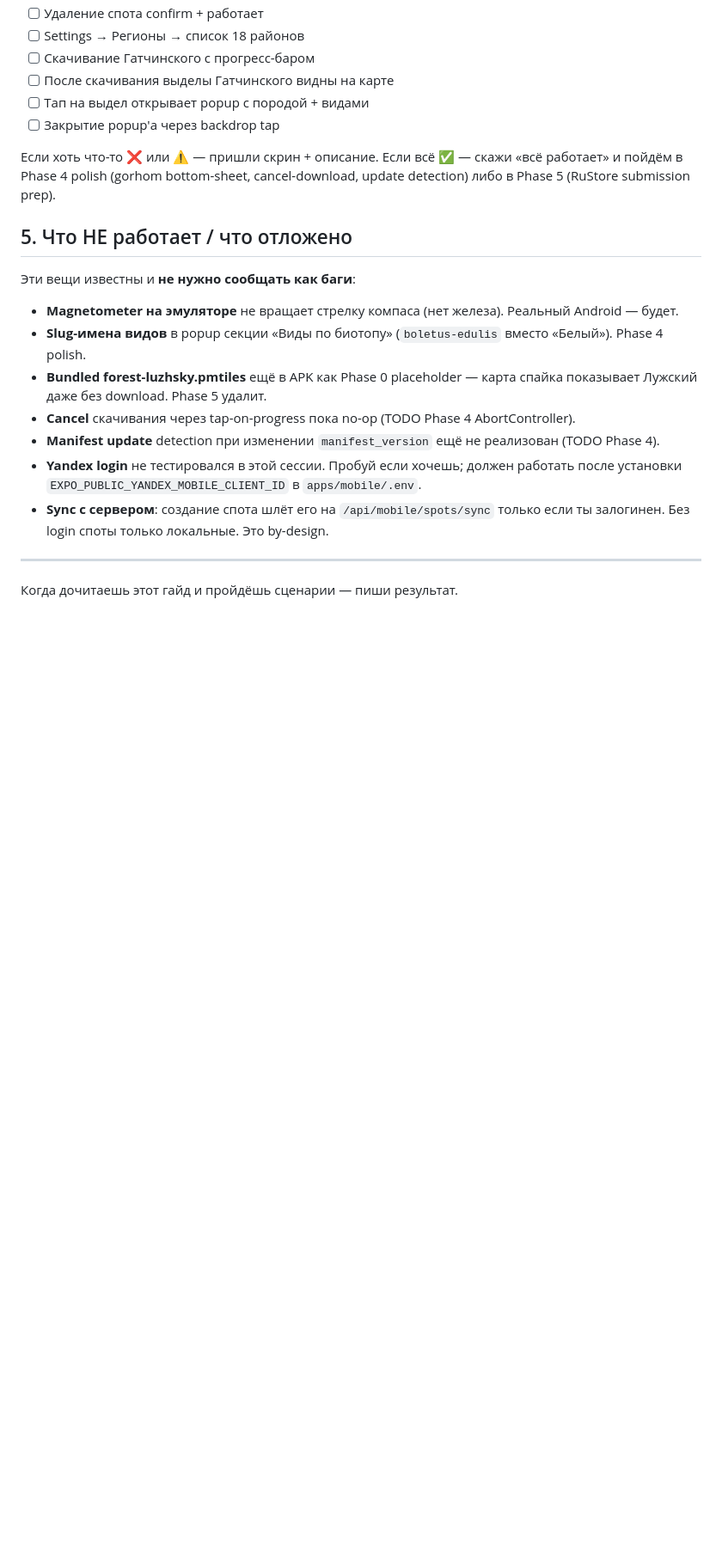
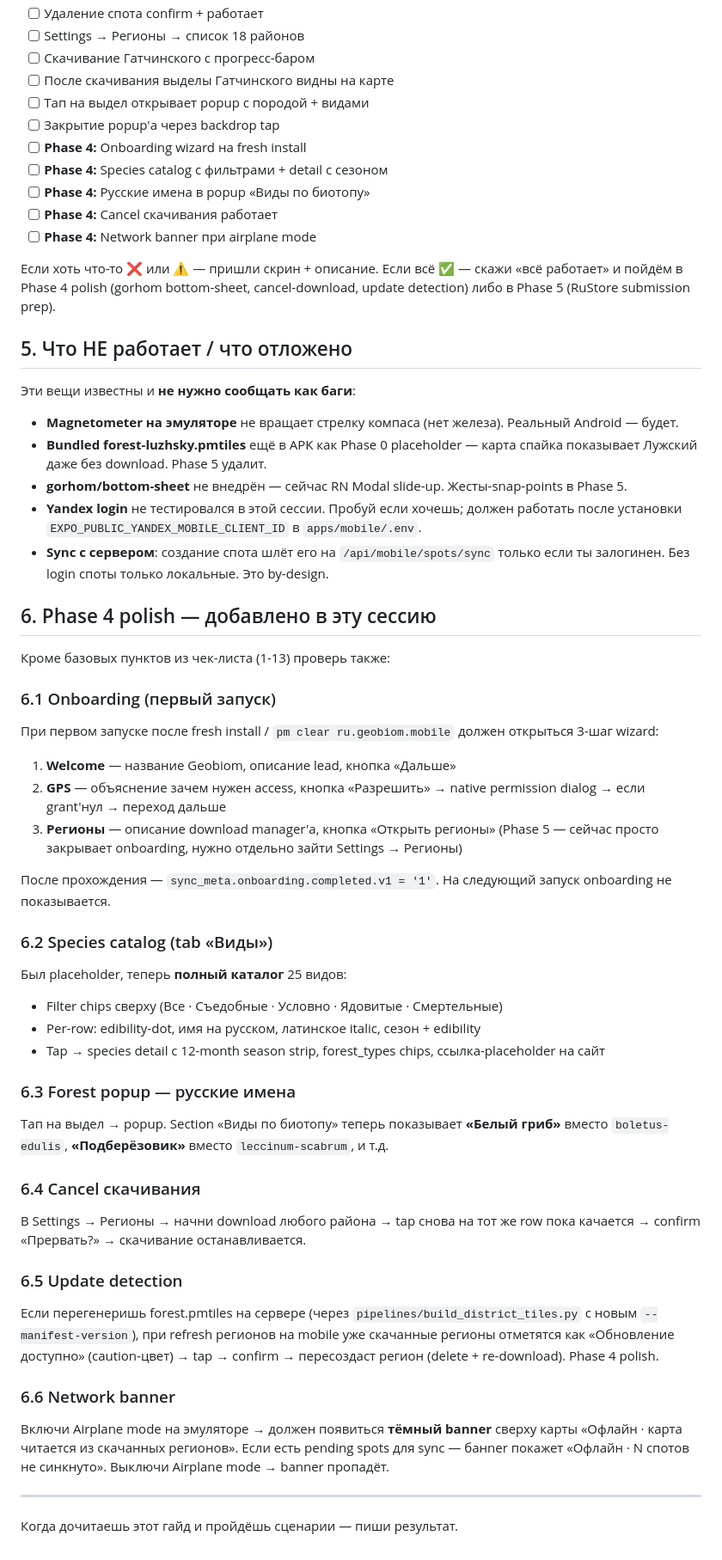
Before and after one commit to yungkocherov/mushroom_map, a Markdown page: docs/mobile-verification-2026-05.md, the part around the change. Shown at 86% size. Drawn GitHub-style; blank space fills up the shorter version.

Commit message:
docs(mobile): Phase 4 done — verification guide + plan + memory updated
Phase 4.1-4.6 в коде (commit a96ccb6):
- Russian species names в popup
- Cancel-in-progress download
- Manifest update detection
- Onboarding 3 screens
- Species catalog tab + detail
- NetworkBanner

Phase 4.7 (gorhom/bottom-sheet) перенесён в Phase 5 prep.

Verification guide расширен 5-ю Phase 4 проверочными сценариями:
onboarding wizard, species catalog, Russian names в popup, cancel-
download, network banner при airplane mode.

CLAUDE.md mobile section обновлена под Phase 2 + 3 + 4 done.

Co-Authored-By: Claude Opus 4.7 (1M context) <noreply@anthropic.com>

```diff
--- a/docs/mobile-verification-2026-05.md
+++ b/docs/mobile-verification-2026-05.md
@@ -175,6 +175,11 @@ adb logcat -t 100 *:E ReactNativeJS:V *:S | head -50
 - [ ] После скачивания выделы Гатчинского видны на карте
 - [ ] Тап на выдел открывает popup с породой + видами
 - [ ] Закрытие popup'а через backdrop tap
+- [ ] **Phase 4:** Onboarding wizard на fresh install
+- [ ] **Phase 4:** Species catalog с фильтрами + detail с сезоном
+- [ ] **Phase 4:** Русские имена в popup «Виды по биотопу»
+- [ ] **Phase 4:** Cancel скачивания работает
+- [ ] **Phase 4:** Network banner при airplane mode
 
 Если хоть что-то ❌ или ⚠️ — пришли скрин + описание. Если всё ✅ —
 скажи «всё работает» и пойдём в Phase 4 polish (gorhom bottom-sheet,
@@ -187,20 +192,69 @@ prep).
 
 - **Magnetometer на эмуляторе** не вращает стрелку компаса (нет
   железа). Реальный Android — будет.
-- **Slug-имена видов** в popup секции «Виды по биотопу» (`boletus-edulis`
-  вместо «Белый»). Phase 4 polish.
 - **Bundled forest-luzhsky.pmtiles** ещё в APK как Phase 0 placeholder —
   карта спайка показывает Лужский даже без download. Phase 5 удалит.
-- **Cancel** скачивания через tap-on-progress пока no-op (TODO Phase 4
-  AbortController).
-- **Manifest update** detection при изменении `manifest_version` ещё
-  не реализован (TODO Phase 4).
+- **gorhom/bottom-sheet** не внедрён — сейчас RN Modal slide-up.
+  Жесты-snap-points в Phase 5.
 - **Yandex login** не тестировался в этой сессии. Пробуй если хочешь;
   должен работать после установки `EXPO_PUBLIC_YANDEX_MOBILE_CLIENT_ID`
   в `apps/mobile/.env`.
 - **Sync с сервером**: создание спота шлёт его на `/api/mobile/spots/sync`
   только если ты залогинен. Без login споты только локальные. Это by-design.
 
+## 6. Phase 4 polish — добавлено в эту сессию
+
+Кроме базовых пунктов из чек-листа (1-13) проверь также:
+
+### 6.1 Onboarding (первый запуск)
+
+При первом запуске после fresh install / `pm clear ru.geobiom.mobile`
+должен открыться 3-шаг wizard:
+1. **Welcome** — название Geobiom, описание lead, кнопка «Дальше»
+2. **GPS** — объяснение зачем нужен access, кнопка «Разрешить» →
+   native permission dialog → если grant'нул → переход дальше
+3. **Регионы** — описание download manager'а, кнопка «Открыть регионы»
+   (Phase 5 — сейчас просто закрывает onboarding, нужно отдельно
+   зайти Settings → Регионы)
+
+После прохождения — `sync_meta.onboarding.completed.v1 = '1'`. На
+следующий запуск onboarding не показывается.
+
+### 6.2 Species catalog (tab «Виды»)
+
+Был placeholder, теперь **полный каталог** 25 видов:
+- Filter chips сверху (Все · Съедобные · Условно · Ядовитые · Смертельные)
+- Per-row: edibility-dot, имя на русском, латинское italic, сезон + edibility
+- Tap → species detail с 12-month season strip, forest_types chips,
+  ссылка-placeholder на сайт
+
+### 6.3 Forest popup — русские имена
+
+Тап на выдел → popup. Section «Виды по биотопу» теперь показывает
+**«Белый гриб»** вместо `boletus-edulis`, **«Подберёзовик»** вместо
+`leccinum-scabrum`, и т.д.
+
+### 6.4 Cancel скачивания
+
+В Settings → Регионы → начни download любого района → tap снова на
+тот же row пока качается → confirm «Прервать?» → скачивание
+останавливается.
+
+### 6.5 Update detection
+
+Если перегенеришь forest.pmtiles на сервере (через
+`pipelines/build_district_tiles.py` с новым `--manifest-version`),
+при refresh регионов на mobile уже скачанные регионы отметятся как
+«Обновление доступно» (caution-цвет) → tap → confirm → пересоздаст
+регион (delete + re-download). Phase 4 polish.
+
+### 6.6 Network banner
+
+Включи Airplane mode на эмуляторе → должен появиться **тёмный banner**
+сверху карты «Офлайн · карта читается из скачанных регионов».
+Если есть pending spots для sync — банner покажет «Офлайн · N спотов
+не синкнуто». Выключи Airplane mode → banner пропадёт.
+
 ---
 
 Когда дочитаешь этот гайд и пройдёшь сценарии — пиши результат.
```
Also changed, not shown: CLAUDE.md (+10 -4 lines).
